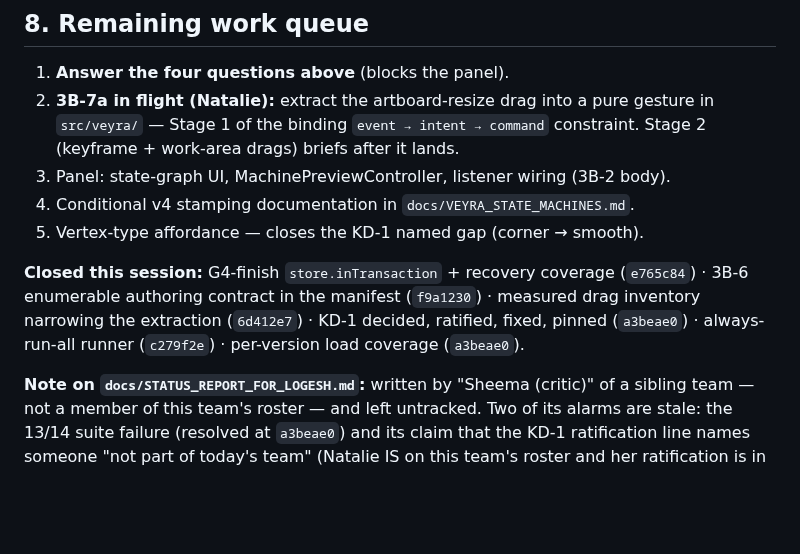
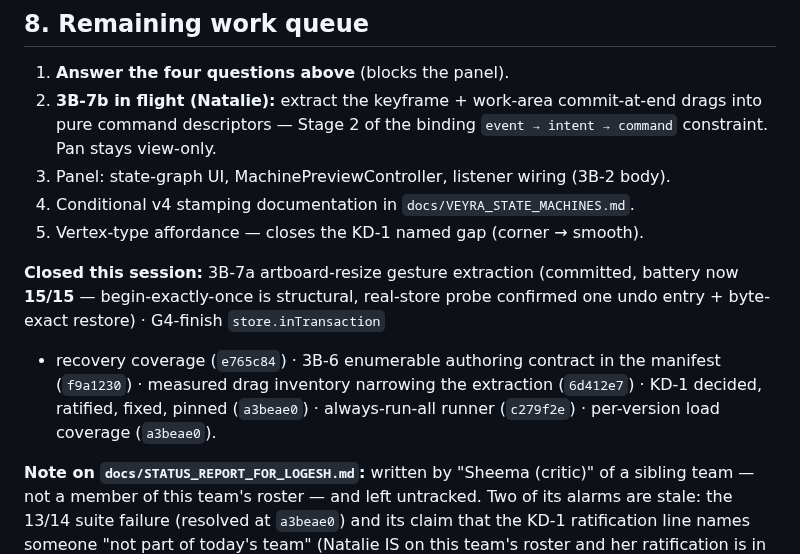
Before and after one commit to Logan17de/Rive_Rider, a Markdown page: docs/VEYRA_PROJECT_STATUS.md, the part around the change. Drawn GitHub-style; blank space fills up the shorter version.

Commit message:
docs: status refreshed - 3B-7a closed (battery 15/15), 3B-7b dispatched

```diff
--- a/docs/VEYRA_PROJECT_STATUS.md
+++ b/docs/VEYRA_PROJECT_STATUS.md
@@ -122,18 +122,20 @@ back-door safeguard. Both emitted versions are provably in the support list
 ## 8. Remaining work queue
 
 1. **Answer the four questions above** (blocks the panel).
-2. **3B-7a in flight (Natalie):** extract the artboard-resize drag into a pure
-   gesture in `src/veyra/` — Stage 1 of the binding `event → intent → command`
-   constraint. Stage 2 (keyframe + work-area drags) briefs after it lands.
+2. **3B-7b in flight (Natalie):** extract the keyframe + work-area commit-at-end
+   drags into pure command descriptors — Stage 2 of the binding
+   `event → intent → command` constraint. Pan stays view-only.
 3. Panel: state-graph UI, MachinePreviewController, listener wiring (3B-2 body).
 4. Conditional v4 stamping documentation in `docs/VEYRA_STATE_MACHINES.md`.
 5. Vertex-type affordance — closes the KD-1 named gap (corner → smooth).
 
-**Closed this session:** G4-finish `store.inTransaction` + recovery coverage
-(`e765c84`) · 3B-6 enumerable authoring contract in the manifest (`f9a1230`) ·
-measured drag inventory narrowing the extraction (`6d412e7`) · KD-1 decided,
-ratified, fixed, pinned (`a3beae0`) · always-run-all runner (`c279f2e`) ·
-per-version load coverage (`a3beae0`).
+**Closed this session:** 3B-7a artboard-resize gesture extraction (committed,
+battery now **15/15** — begin-exactly-once is structural, real-store probe
+confirmed one undo entry + byte-exact restore) · G4-finish `store.inTransaction`
++ recovery coverage (`e765c84`) · 3B-6 enumerable authoring contract in the
+manifest (`f9a1230`) · measured drag inventory narrowing the extraction
+(`6d412e7`) · KD-1 decided, ratified, fixed, pinned (`a3beae0`) ·
+always-run-all runner (`c279f2e`) · per-version load coverage (`a3beae0`).
 
 **Note on `docs/STATUS_REPORT_FOR_LOGESH.md`:** written by "Sheema (critic)" of
 a sibling team — not a member of this team's roster — and left untracked. Two of
```
